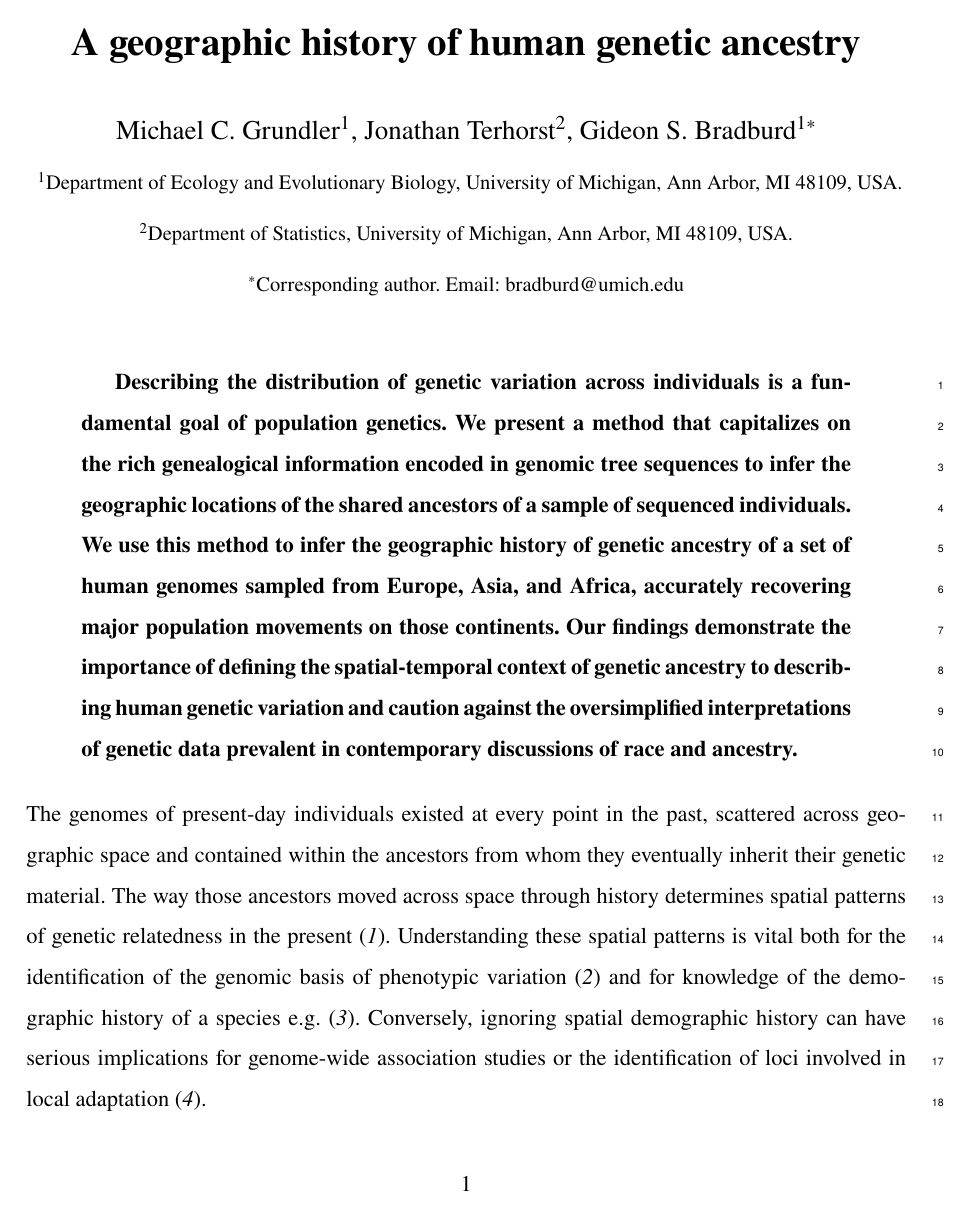
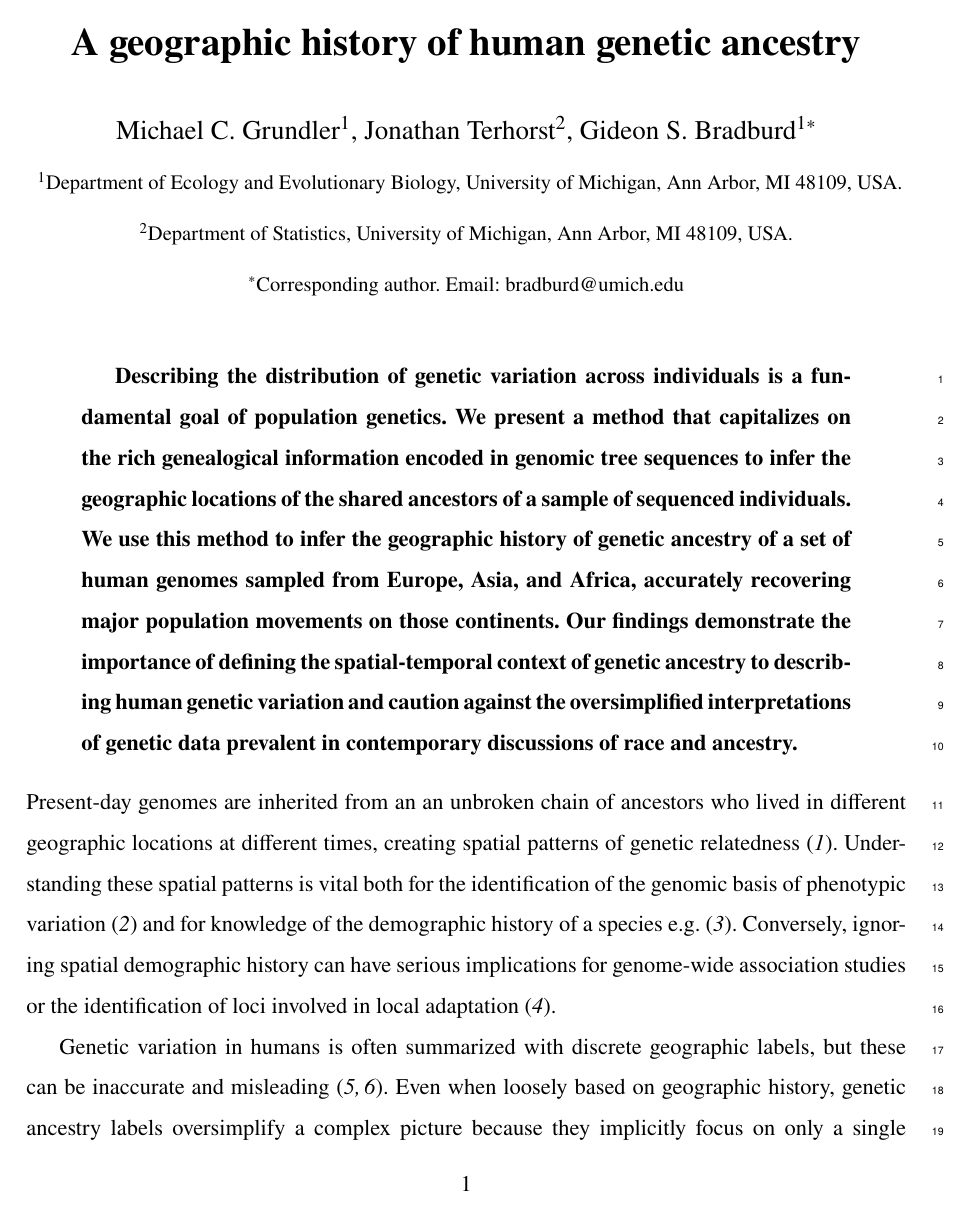
Before and after one commit to blueraleigh/gaia-paper, a LaTeX paper (ms/gaia.tex): page 1 of 45. Compiled offline with pdfLaTeX.

Commit message:
minor language edits

```diff
--- a/ms/gaia.tex
+++ b/ms/gaia.tex
@@ -125,16 +125,15 @@ discussions of race and ancestry.
 
 % The first paragraph of any Science paper does NOT have a heading
 % Nor is it indented
-\noindent The genomes of present-day individuals existed at every point in the past,
-scattered across geographic space and contained within the ancestors from whom
-they eventually inherit their genetic material. The way those ancestors moved
-across space through history determines spatial patterns of genetic relatedness
-in the present~\cite{Bradburd_Ralph_2019}. Understanding these spatial patterns
-is vital both for the identification of the genomic basis of phenotypic
-variation~\cite{battey2020} and for knowledge of the demographic history of a
-species~e.g.\cite{Ralph2013}. Conversely, ignoring spatial demographic history
-can have serious implications for genome-wide association studies or the
-identification of loci involved in local adaptation~\cite{zaidi2020}.
+\noindent Present-day genomes are inherited from an an unbroken chain of
+ancestors who lived in different geographic locations at different times,
+creating spatial patterns of genetic relatedness~\cite{Bradburd_Ralph_2019}.
+Understanding these spatial patterns is vital both for the identification of
+the genomic basis of phenotypic variation~\cite{battey2020} and for knowledge
+of the demographic history of a species~e.g.\cite{Ralph2013}. Conversely,
+ignoring spatial demographic history can have serious implications for
+genome-wide association studies or the identification of loci involved in local
+adaptation~\cite{zaidi2020}.
 
 Genetic variation in humans is often summarized with discrete geographic labels,
 but these can be inaccurate and misleading~\cite{Coop_2022, lewis2023}. Even
```
Also changed, not shown: ms/gaia.tex (4 more changed lines).
